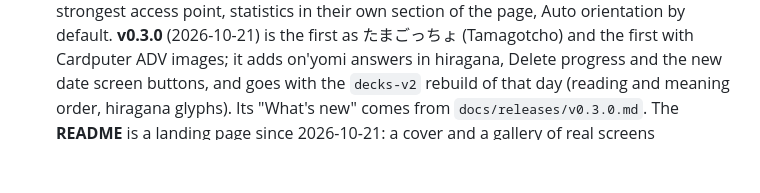
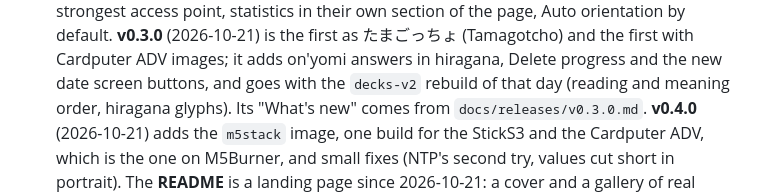
Before and after one commit to dcarnicer/tamagotcho, a Markdown page: docs/roadmap.md, the part around the change. GitHub-like rendering; blank space fills up the shorter version.

```diff
--- a/docs/roadmap.md
+++ b/docs/roadmap.md
@@ -238,6 +238,9 @@ Scope for now: **kanji only** (no vocabulary decks).
       Delete progress and the new date screen buttons, and goes with the
       `decks-v2` rebuild of that day (reading and meaning order, hiragana
       glyphs). Its "What's new" comes from `docs/releases/v0.3.0.md`.
+      **v0.4.0** (2026-10-21) adds the `m5stack` image, one build for the
+      StickS3 and the Cardputer ADV, which is the one on M5Burner, and small
+      fixes (NTP's second try, values cut short in portrait).
       The **README** is a landing page since 2026-10-21: a cover and a
       gallery of real screens (`tools/screenshots/readme_images.py`, shots
       from a StickS3 through the serial remote), with the long manual moved
```
Also changed, not shown: docs/decisions.md (+9 -0 lines).
